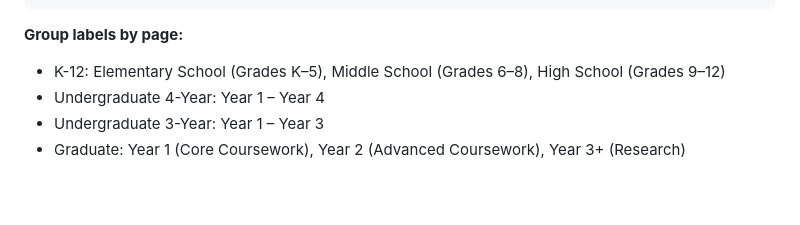
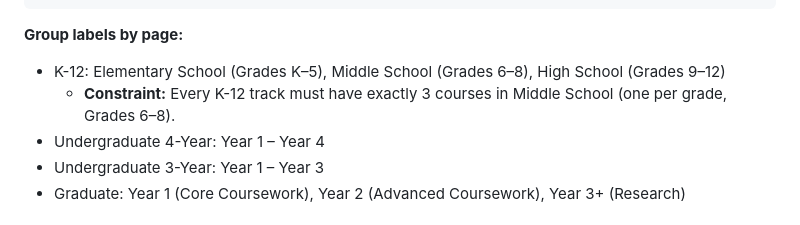
Before and after one commit to caleb-james-smith/math-curriculum-website, a Markdown page: CLAUDE.md, the part around the change. Rendered like a GitHub page; blank space fills up the shorter version.

```diff
--- a/CLAUDE.md
+++ b/CLAUDE.md
@@ -68,6 +68,7 @@ Each track has a `groups` array; each group has its own `courses` array.
 
 **Group labels by page:**
 - K-12: Elementary School (Grades K–5), Middle School (Grades 6–8), High School (Grades 9–12)
+  - **Constraint:** Every K-12 track must have exactly 3 courses in Middle School (one per grade, Grades 6–8).
 - Undergraduate 4-Year: Year 1 – Year 4
 - Undergraduate 3-Year: Year 1 – Year 3
 - Graduate: Year 1 (Core Coursework), Year 2 (Advanced Coursework), Year 3+ (Research)
```
Also changed, not shown: docs/SPEC.md (+26 -21 lines).
